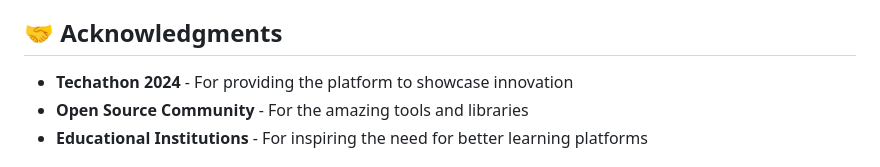
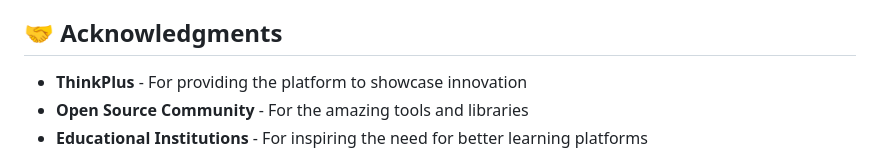
Before and after one commit to ajaykumartn/EduSphere, a Markdown page: README.md, the part around the change. Drawn GitHub-style.

```diff
--- a/README.md
+++ b/README.md
@@ -355,7 +355,7 @@ Feel free to use, modify, and distribute for learning and development.
 
 ## 🤝 Acknowledgments
 
-- **Techathon 2024** - For providing the platform to showcase innovation
+- **ThinkPlus** - For providing the platform to showcase innovation
 - **Open Source Community** - For the amazing tools and libraries
 - **Educational Institutions** - For inspiring the need for better learning platforms
 
```
